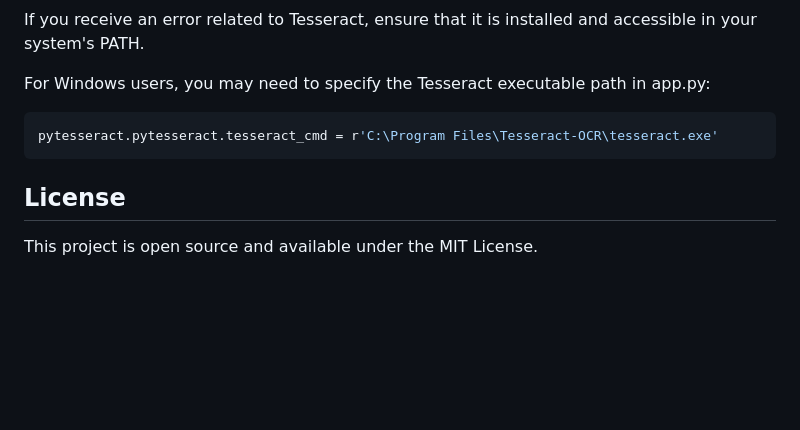
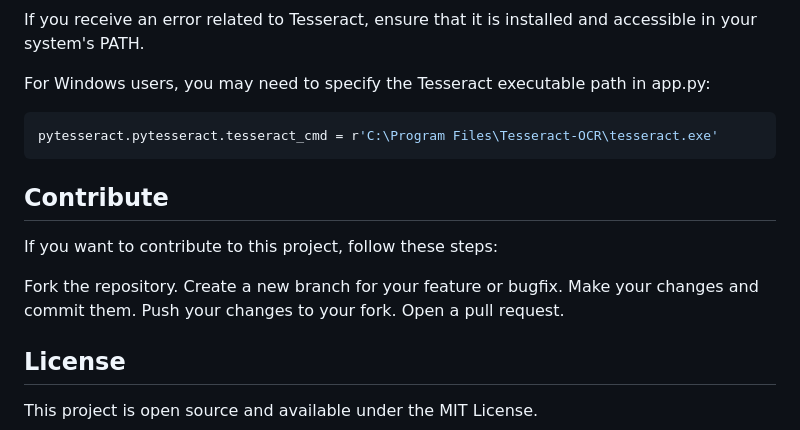
Before and after one commit to tshenolo/image-to-text-converter, a Markdown page: README.md, the part around the change. Rendered like a GitHub page; blank space fills up the shorter version.

Commit message:
Initial commit

````diff
--- a/README.md
+++ b/README.md
@@ -110,5 +110,10 @@ For Windows users, you may need to specify the Tesseract executable path in app.
 pytesseract.pytesseract.tesseract_cmd = r'C:\Program Files\Tesseract-OCR\tesseract.exe'
 ```
 
+## Contribute
+If you want to contribute to this project, follow these steps:
+
+Fork the repository. Create a new branch for your feature or bugfix. Make your changes and commit them. Push your changes to your fork. Open a pull request.
+
 ## License
 This project is open source and available under the MIT License.
````
